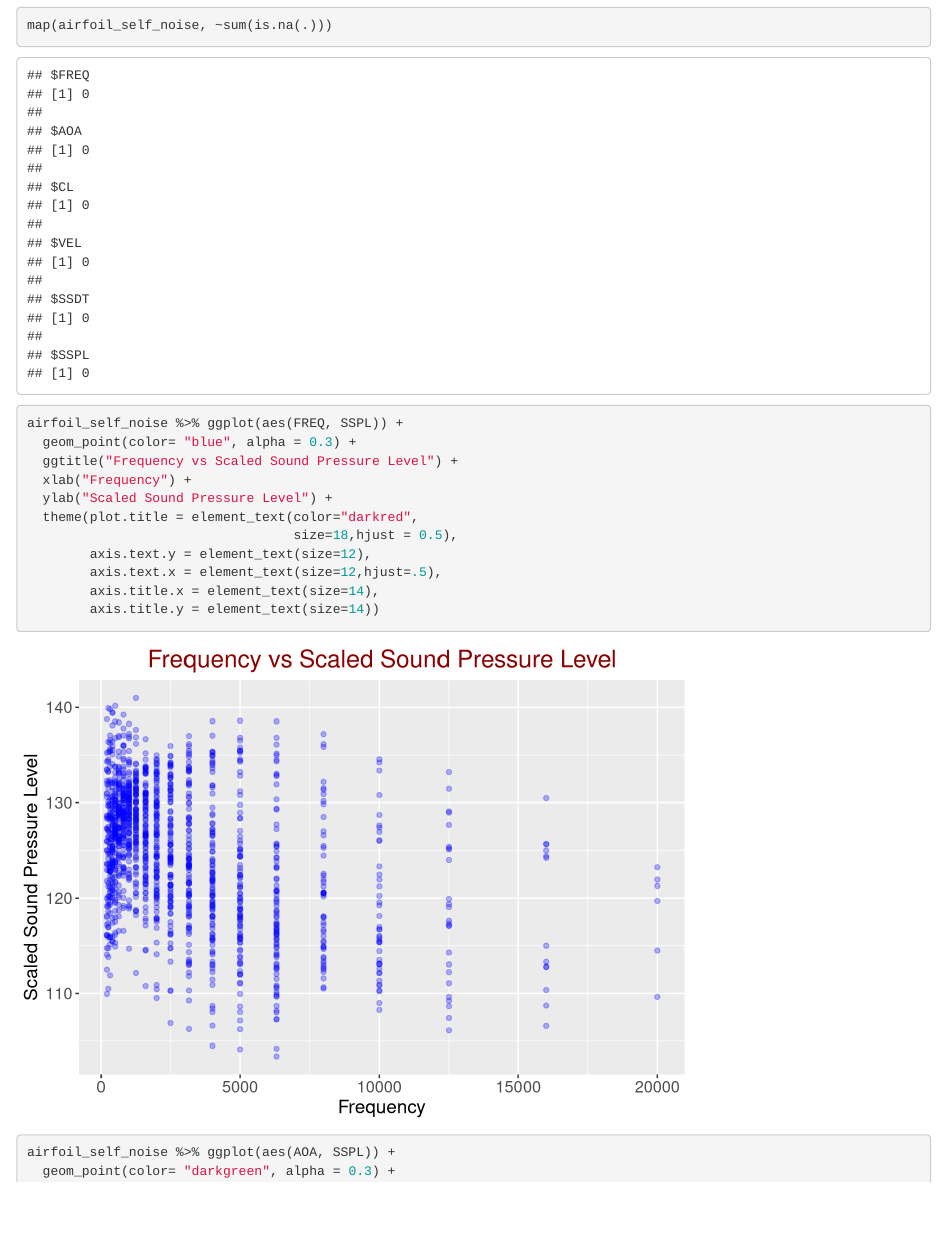
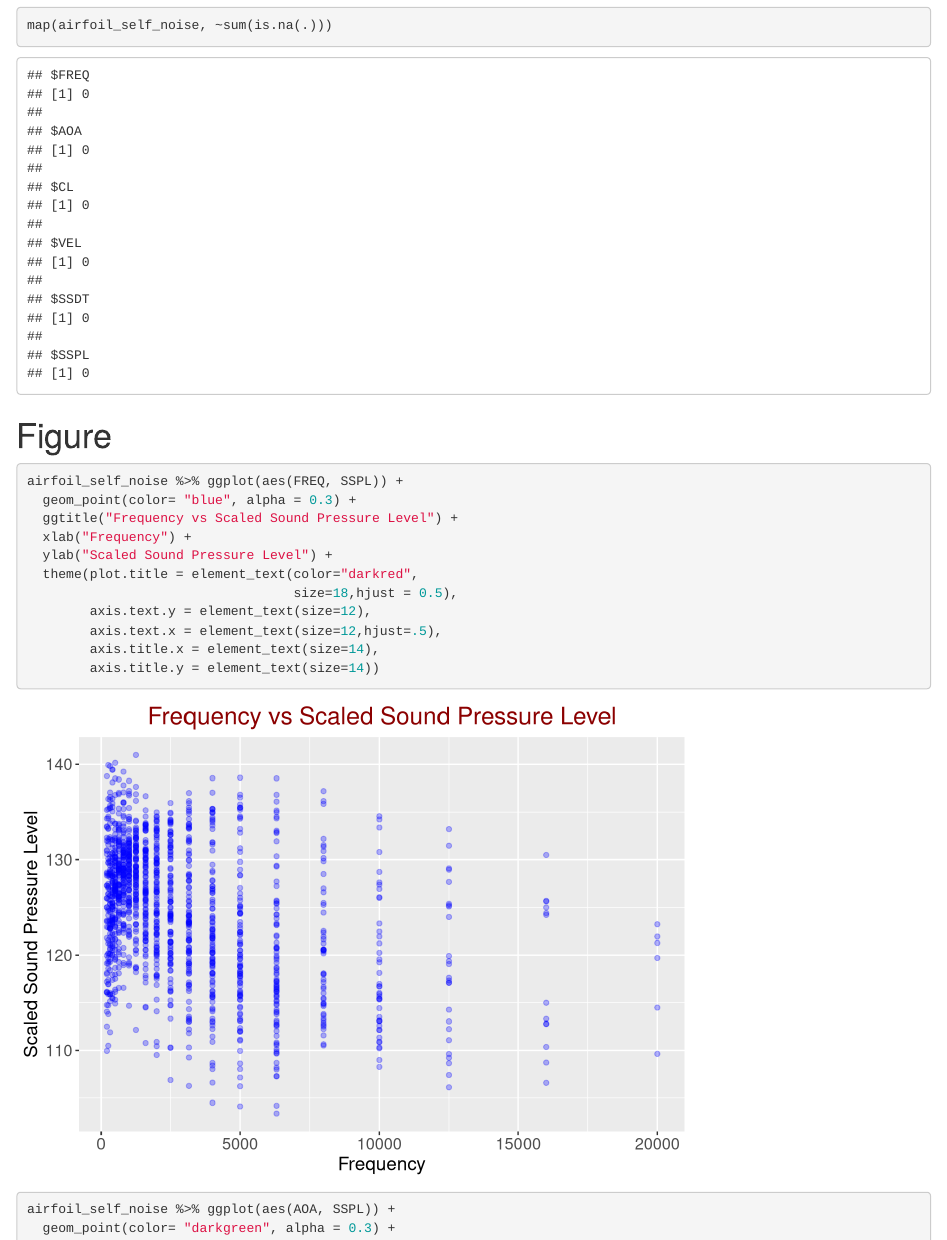
Before and after one commit to reesea/Airfoil-Self-Noise, an R Markdown document (write_up/ASN_Report.Rmd): the page in a window 1100 px wide, from 1970 px down. Rendered offline with R 4.5, knitr and Pandoc, with nearby package versions; code that draws random numbers runs with fixed seeds of ours.

Commit message:
Update write_up.

````diff
--- a/write_up/ASN_Report.Rmd
+++ b/write_up/ASN_Report.Rmd
@@ -28,6 +28,7 @@ dim(airfoil_self_noise)
 map(airfoil_self_noise, class)
 map(airfoil_self_noise, ~sum(is.na(.)))
 ```
+# Figure
 ```{r}
 airfoil_self_noise %>% ggplot(aes(FREQ, SSPL)) +
   geom_point(color= "blue", alpha = 0.3) +
````
